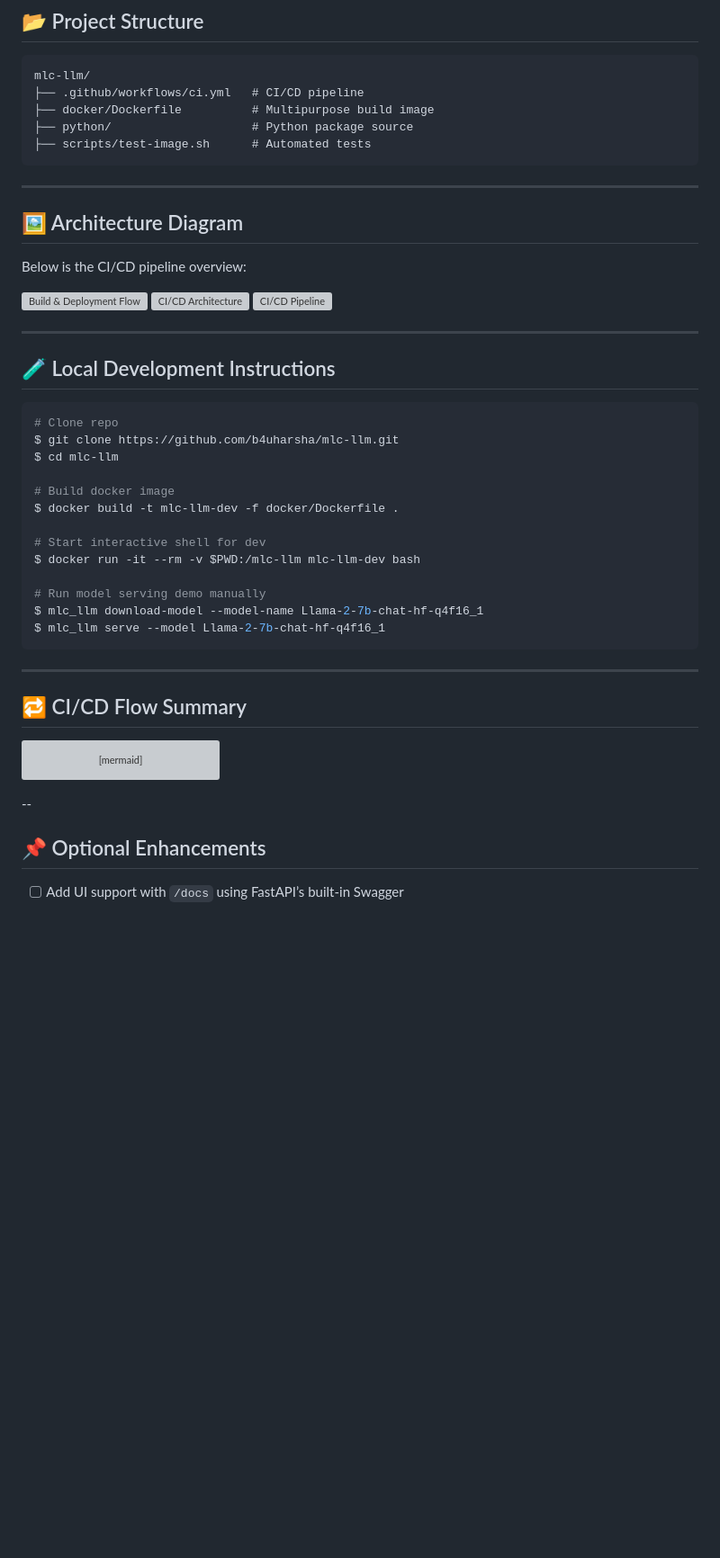
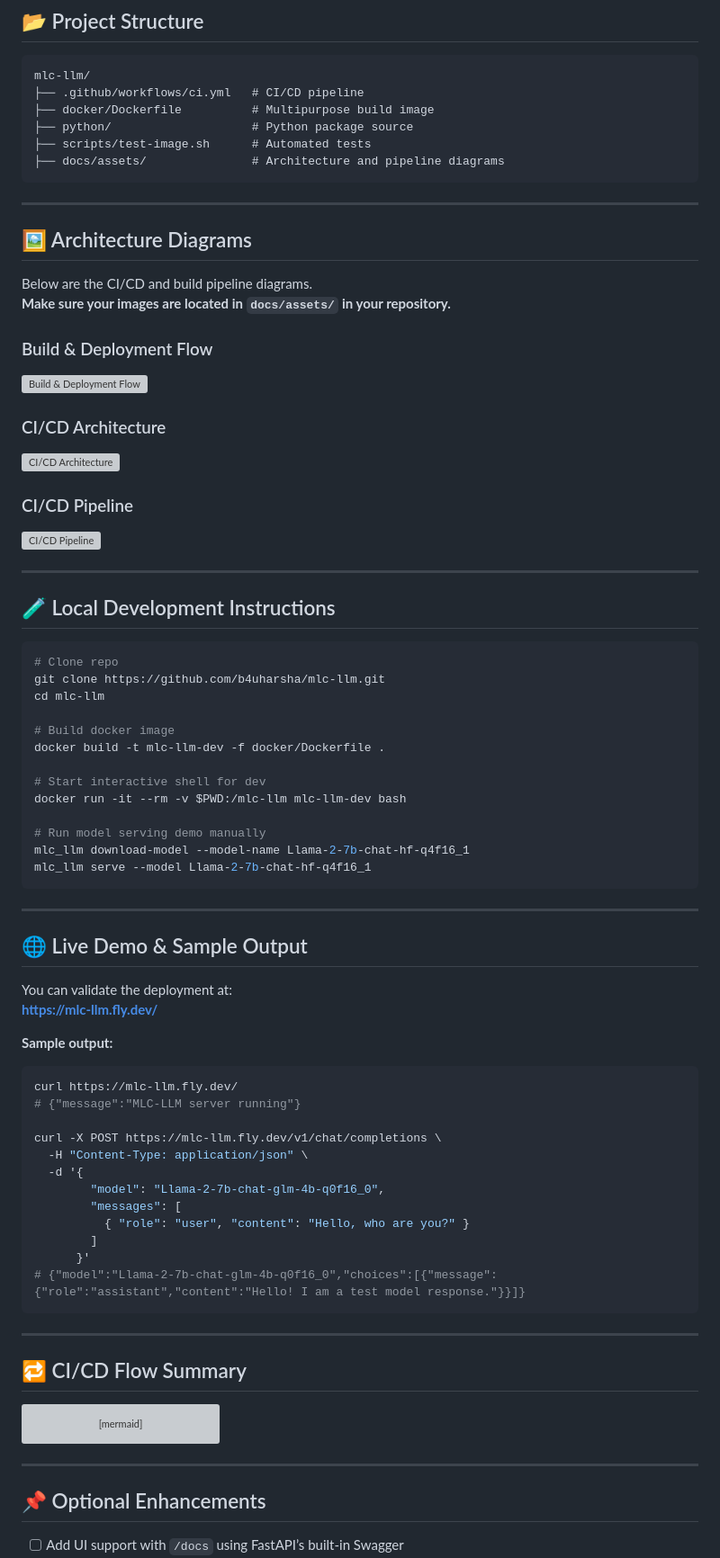
Before and after one commit to vioai/mlc-llm-studio, a Markdown page: docs/README.md, the part around the change. Shown at 90% size. Drawn GitHub-style; blank space fills up the shorter version; grey boxes are pictures that could not be loaded.

Commit message:
Update README.md: enhance architecture diagrams section and add live demo details

````diff
--- a/docs/README.md
+++ b/docs/README.md
@@ -74,16 +74,26 @@ mlc-llm/
 ├── docker/Dockerfile          # Multipurpose build image
 ├── python/                    # Python package source
 ├── scripts/test-image.sh      # Automated tests
+├── docs/assets/               # Architecture and pipeline diagrams
 ```
 
 ---
 
-## 🖼️ Architecture Diagram
+## 🖼️ Architecture Diagrams
 
-Below is the CI/CD pipeline overview:
+Below are the CI/CD and build pipeline diagrams.
+**Make sure your images are located in `docs/assets/` in your repository.**
+
+### Build & Deployment Flow
 
 ![Build & Deployment Flow](assets/mlc-llm-build-flow.png)
+
+### CI/CD Architecture
+
 ![CI/CD Architecture](assets/cicd-architecture.png)
+
+### CI/CD Pipeline
+
 ![CI/CD Pipeline](assets/cicd-pipeline.png)
 
 ---
@@ -92,18 +102,42 @@ Below is the CI/CD pipeline overview:
 
 ```bash
 # Clone repo
-$ git clone https://github.com/b4uharsha/mlc-llm.git
-$ cd mlc-llm
+git clone https://github.com/b4uharsha/mlc-llm.git
+cd mlc-llm
 
 # Build docker image
-$ docker build -t mlc-llm-dev -f docker/Dockerfile .
+docker build -t mlc-llm-dev -f docker/Dockerfile .
 
 # Start interactive shell for dev
-$ docker run -it --rm -v $PWD:/mlc-llm mlc-llm-dev bash
+docker run -it --rm -v $PWD:/mlc-llm mlc-llm-dev bash
 
 # Run model serving demo manually
-$ mlc_llm download-model --model-name Llama-2-7b-chat-hf-q4f16_1
-$ mlc_llm serve --model Llama-2-7b-chat-hf-q4f16_1
+mlc_llm download-model --model-name Llama-2-7b-chat-hf-q4f16_1
+mlc_llm serve --model Llama-2-7b-chat-hf-q4f16_1
+```
+
+---
+
+## 🌐 Live Demo & Sample Output
+
+You can validate the deployment at:
+**[https://mlc-llm.fly.dev/](https://mlc-llm.fly.dev/)**
+
+**Sample output:**
+
+```bash
+curl https://mlc-llm.fly.dev/
+# {"message":"MLC-LLM server running"}
+
+curl -X POST https://mlc-llm.fly.dev/v1/chat/completions \
+  -H "Content-Type: application/json" \
+  -d '{
+        "model": "Llama-2-7b-chat-glm-4b-q0f16_0",
+        "messages": [
+          { "role": "user", "content": "Hello, who are you?" }
+        ]
+      }'
+# {"model":"Llama-2-7b-chat-glm-4b-q0f16_0","choices":[{"message":{"role":"assistant","content":"Hello! I am a test model response."}}]}
 ```
 
 ---
@@ -120,7 +154,8 @@ graph TD
   F --> G[Send Test Chat Completion Request]
 ```
 
---
+---
+
 ## 📌 Optional Enhancements
 
 * [ ] Add UI support with `/docs` using FastAPI’s built-in Swagger
````
